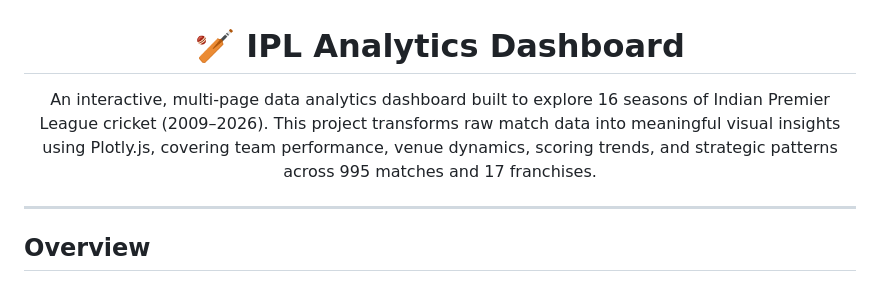
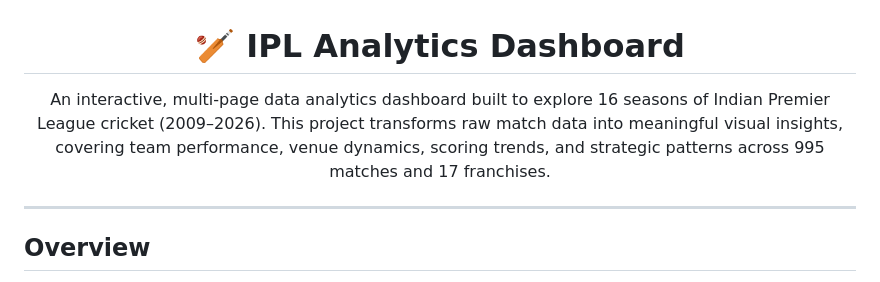
Before and after one commit to Prathee11/ipl_analytics, a Markdown page: README.md, the part around the change. GitHub-like rendering.

```diff
--- a/README.md
+++ b/README.md
@@ -2,7 +2,7 @@
 
 # 🏏 IPL Analytics Dashboard
 
-An interactive, multi-page data analytics dashboard built to explore 16 seasons of Indian Premier League cricket (2009–2026). This project transforms raw match data into meaningful visual insights using Plotly.js, covering team performance, venue dynamics, scoring trends, and strategic patterns across 995 matches and 17 franchises.
+An interactive, multi-page data analytics dashboard built to explore 16 seasons of Indian Premier League cricket (2009–2026). This project transforms raw match data into meaningful visual insights, covering team performance, venue dynamics, scoring trends, and strategic patterns across 995 matches and 17 franchises.
 
 
 </div>
```
